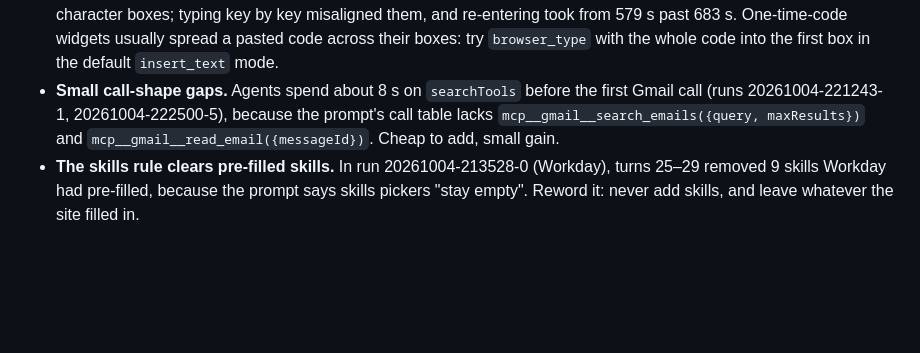
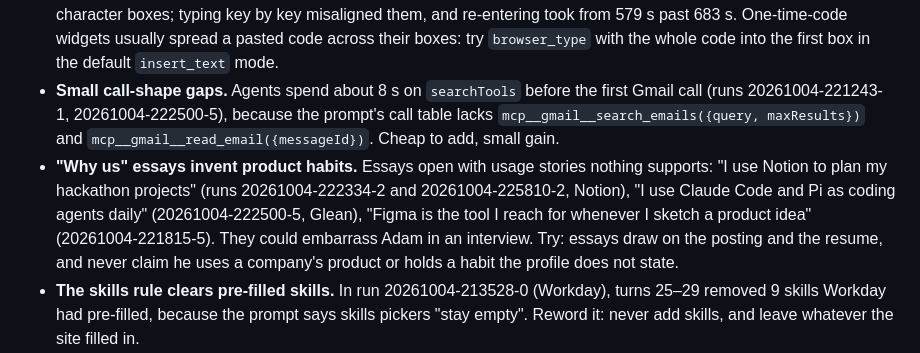
Before and after one commit to 0xABAN/jobs, a Markdown page: eval/ideas.md, the part around the change. Drawn GitHub-style; blank space fills up the shorter version.

Commit message:
docs(eval): log invented product-usage claims in essays
Four essays across three runs opened with habits nothing supports, such as using Notion to plan hackathons.

```diff
--- a/eval/ideas.md
+++ b/eval/ideas.md
@@ -7,6 +7,7 @@ Hypotheses not yet tried, best first. Each cites evidence from a run. Mark the o
 - **Greenhouse dropdowns pick the wrong option.** Run 20261004-221243-1 (DoorDash, Greenhouse) spent turns 7–18 (104 s to 738 s, about 11 minutes) on dropdowns: typing a filter and pressing return chose the wrong School and Degree, which the agent then had to clear and redo. Try: after typing the filter, read the open listbox and choose the option whose text matches exactly (the profile's `school_dropdown_names` lists accepted spellings) instead of pressing return on the first match. What fixed it in that run was a more specific filter: "University Park" instead of "Pennsylvania State University", which matches every campus, and "Master's" instead of "Master" (patch ready: /tmp/jobs-eval/experiments/dropdown_filter.py). Run 20261004-222500-5 (Glean) repeated it: "School and degree need fixing" at 310 s, fixed by 431 s.
 - **Greenhouse's 8-box security code.** In run 20261004-222500-5 (Glean), the emailed code went into 8 separate one-character boxes; typing key by key misaligned them, and re-entering took from 579 s past 683 s. One-time-code widgets usually spread a pasted code across their boxes: try `browser_type` with the whole code into the first box in the default `insert_text` mode.
 - **Small call-shape gaps.** Agents spend about 8 s on `searchTools` before the first Gmail call (runs 20261004-221243-1, 20261004-222500-5), because the prompt's call table lacks `mcp__gmail__search_emails({query, maxResults})` and `mcp__gmail__read_email({messageId})`. Cheap to add, small gain.
+- **"Why us" essays invent product habits.** Essays open with usage stories nothing supports: "I use Notion to plan my hackathon projects" (runs 20261004-222334-2 and 20261004-225810-2, Notion), "I use Claude Code and Pi as coding agents daily" (20261004-222500-5, Glean), "Figma is the tool I reach for whenever I sketch a product idea" (20261004-221815-5). They could embarrass Adam in an interview. Try: essays draw on the posting and the resume, and never claim he uses a company's product or holds a habit the profile does not state.
 - **The skills rule clears pre-filled skills.** In run 20261004-213528-0 (Workday), turns 25–29 removed 9 skills Workday had pre-filled, because the prompt says skills pickers "stay empty". Reword it: never add skills, and leave whatever the site filled in.
 - **Page rereads while waiting.** Run 20261004-221243-1 (DoorDash) read the page 6 times in a row after Submit, each with a screenshot (about 6 s), and with no check that would end the loop early. In the first 6 minutes of run 20261004-213528-0, `get_browser_state` ran 58 times at 3.1 s each, about half the agent's time, mostly rereading while a page loaded. Try waiting once for the page to change, or check whether cua-driver can read the page without a screenshot when the agent needs only refs.
 - **Workday error after the resume upload.** Run 20261004-213528-0 showed "Something went wrong" after Autofill with Resume (turn 15) and recovered with a refresh. Find what triggers it: the upload method or its timing.
```
